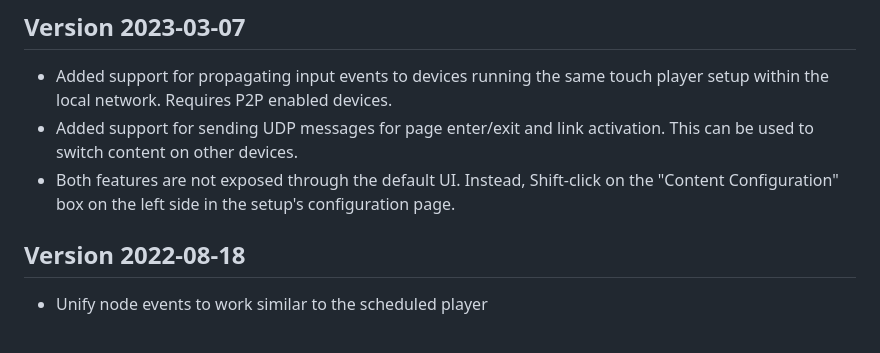
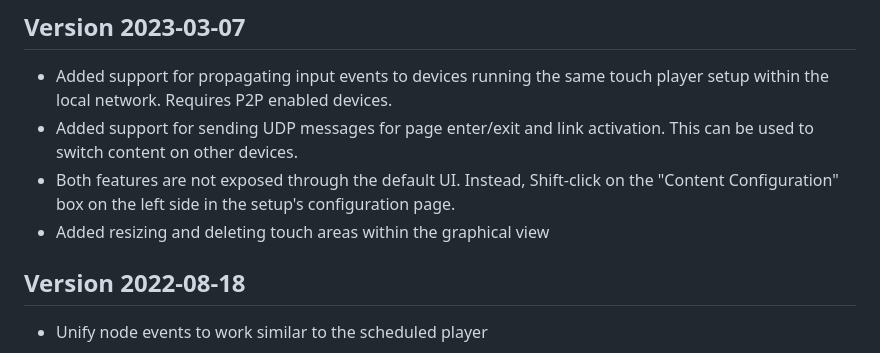
Before and after one commit to info-beamer/package-touch-player, a Markdown page: README.md, the part around the change. Drawn GitHub-style.

```diff
--- a/README.md
+++ b/README.md
@@ -68,6 +68,7 @@ If you need help with this package, you can post to this thread on the
 * Added support for propagating input events to devices running the same touch player setup within the local network.  Requires P2P enabled devices.
 * Added support for sending UDP messages for page enter/exit and link activation. This can be used to switch content on other devices.
 * Both features are not exposed through the default UI. Instead, Shift-click on the "Content Configuration" box on the left side in the setup's configuration page.
+* Added resizing and deleting touch areas within the graphical view
 
 ## Version 2022-08-18
 
```
